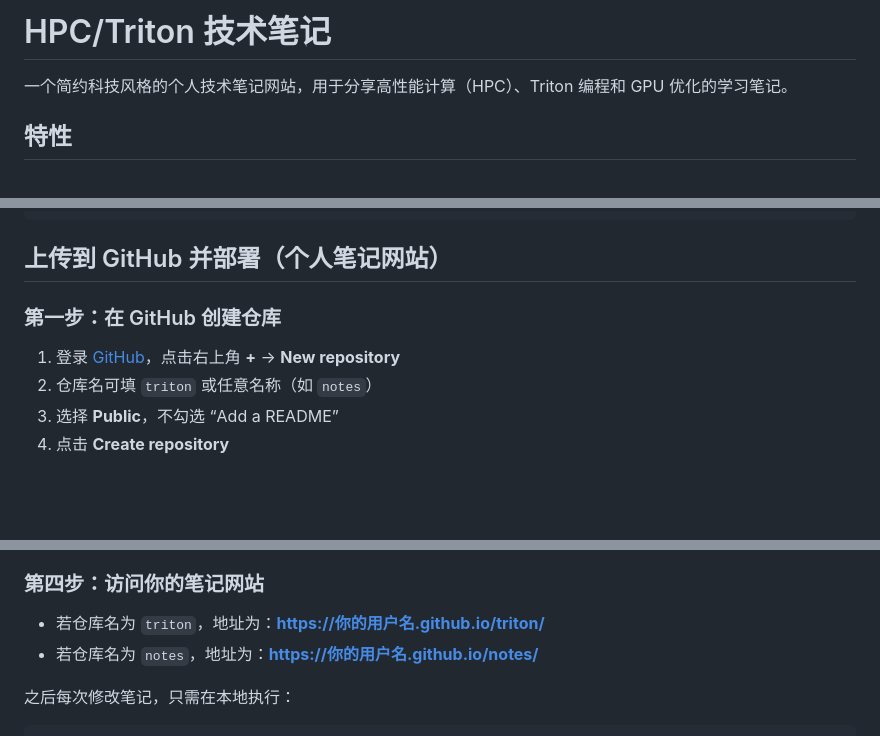
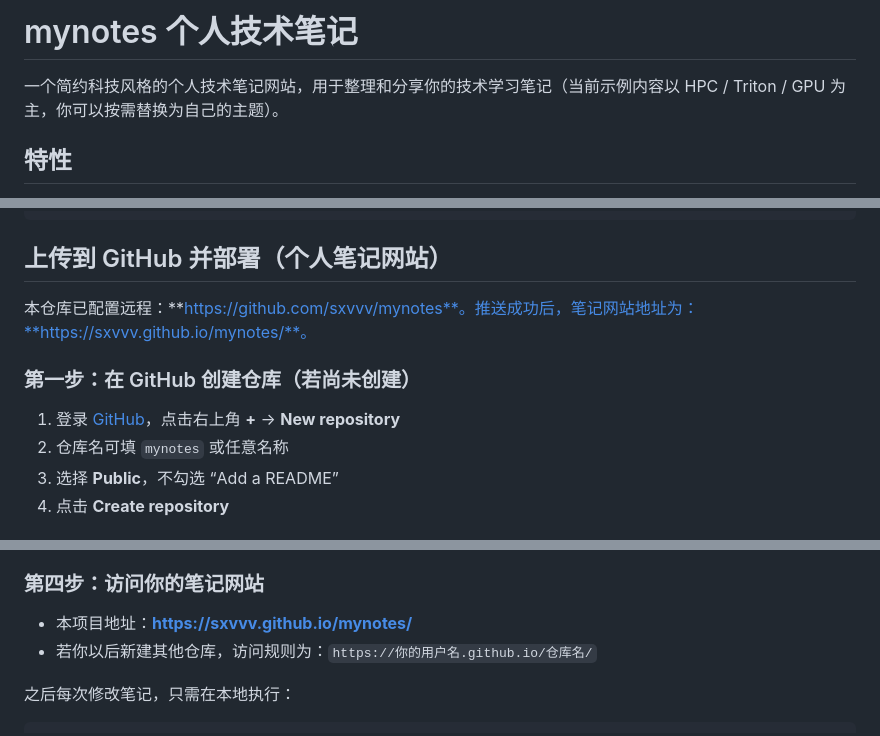
Before and after one commit to sxvvv/mynotes, a Markdown page: README.md, 3 parts joined by grey strips. GitHub-like rendering; blank space fills up the shorter version.

Commit message:
docs: update README

```diff
--- a/README.md
+++ b/README.md
@@ -1,6 +1,6 @@
-# HPC/Triton 技术笔记
+# mynotes 个人技术笔记
 
-一个简约科技风格的个人技术笔记网站，用于分享高性能计算（HPC）、Triton 编程和 GPU 优化的学习笔记。
+一个简约科技风格的个人技术笔记网站，用于整理和分享你的技术学习笔记（当前示例内容以 HPC / Triton / GPU 为主，你可以按需替换为自己的主题）。
 
 ## 特性
 
@@ -105,10 +105,12 @@ triton/
 
 ## 上传到 GitHub 并部署（个人笔记网站）
 
-### 第一步：在 GitHub 创建仓库
+本仓库已配置远程：**https://github.com/sxvvv/mynotes**。推送成功后，笔记网站地址为：**https://sxvvv.github.io/mynotes/**。
+
+### 第一步：在 GitHub 创建仓库（若尚未创建）
 
 1. 登录 [GitHub](https://github.com)，点击右上角 **+** → **New repository**
-2. 仓库名可填 `triton` 或任意名称（如 `notes`）
+2. 仓库名可填 `mynotes` 或任意名称
 3. 选择 **Public**，不勾选 “Add a README”
 4. 点击 **Create repository**
 
@@ -146,8 +148,8 @@ git push -u origin main
 
 ### 第四步：访问你的笔记网站
 
-- 若仓库名为 `triton`，地址为：**https://你的用户名.github.io/triton/**
-- 若仓库名为 `notes`，地址为：**https://你的用户名.github.io/notes/**
+- 本项目地址：**https://sxvvv.github.io/mynotes/**
+- 若你以后新建其他仓库，访问规则为：`https://你的用户名.github.io/仓库名/`
 
 之后每次修改笔记，只需在本地执行：
 
```
Also changed, not shown: other parts of README.md (+2 -2 lines).
